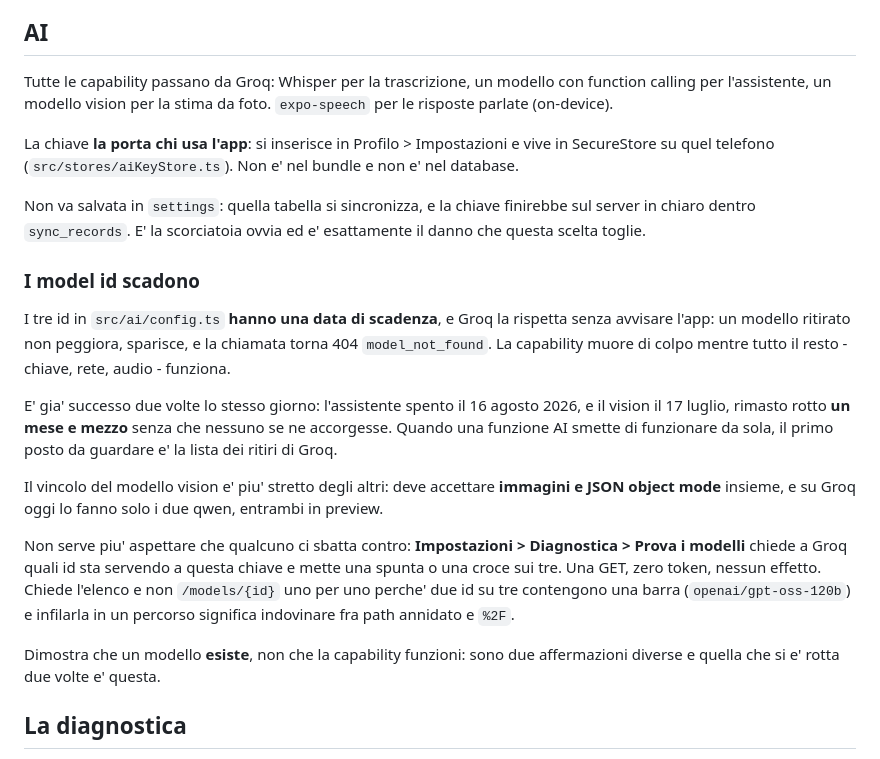
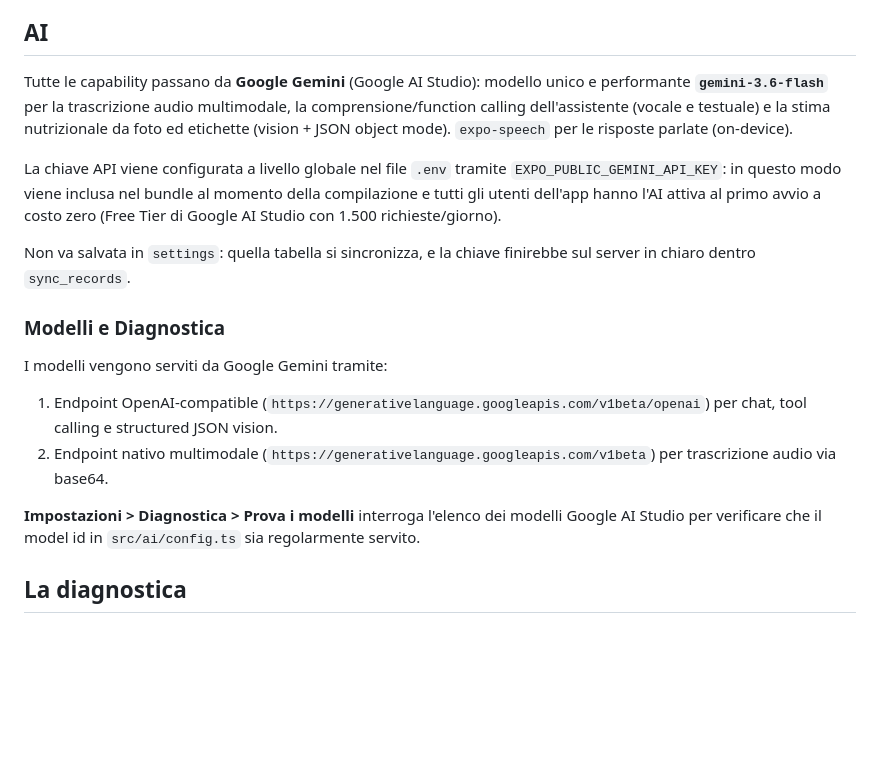
Before and after one commit to GeneralKoski/KalTrack, a Markdown page: CLAUDE.md, the part around the change. Rendered like a GitHub page; blank space fills up the shorter version.

Commit message:
docs: update CLAUDE.md with Google Gemini configuration and global env key

```diff
--- a/CLAUDE.md
+++ b/CLAUDE.md
@@ -427,43 +427,20 @@ Valgono le guide Dieffetech `docs/react-native/`:
 
 ## AI
 
-Tutte le capability passano da Groq: Whisper per la trascrizione, un modello con
-function calling per l'assistente, un modello vision per la stima da foto.
+Tutte le capability passano da **Google Gemini** (Google AI Studio): modello unico e performante **`gemini-3.6-flash`** per la trascrizione audio multimodale, la comprensione/function calling dell'assistente (vocale e testuale) e la stima nutrizionale da foto ed etichette (vision + JSON object mode).
 `expo-speech` per le risposte parlate (on-device).
 
-La chiave **la porta chi usa l'app**: si inserisce in Profilo > Impostazioni e
-vive in SecureStore su quel telefono (`src/stores/aiKeyStore.ts`). Non e' nel
-bundle e non e' nel database.
+La chiave API viene configurata a livello globale nel file `.env` tramite `EXPO_PUBLIC_GEMINI_API_KEY`: in questo modo viene inclusa nel bundle al momento della compilazione e tutti gli utenti dell'app hanno l'AI attiva al primo avvio a costo zero (Free Tier di Google AI Studio con 1.500 richieste/giorno).
 
-Non va salvata in `settings`: quella tabella si sincronizza, e la chiave
-finirebbe sul server in chiaro dentro `sync_records`. E' la scorciatoia ovvia
-ed e' esattamente il danno che questa scelta toglie.
+Non va salvata in `settings`: quella tabella si sincronizza, e la chiave finirebbe sul server in chiaro dentro `sync_records`.
 
-### I model id scadono
+### Modelli e Diagnostica
 
-I tre id in `src/ai/config.ts` **hanno una data di scadenza**, e Groq la
-rispetta senza avvisare l'app: un modello ritirato non peggiora, sparisce, e la
-chiamata torna 404 `model_not_found`. La capability muore di colpo mentre tutto
-il resto - chiave, rete, audio - funziona.
+I modelli vengono serviti da Google Gemini tramite:
+1. Endpoint OpenAI-compatible (`https://generativelanguage.googleapis.com/v1beta/openai`) per chat, tool calling e structured JSON vision.
+2. Endpoint nativo multimodale (`https://generativelanguage.googleapis.com/v1beta`) per trascrizione audio via base64.
 
-E' gia' successo due volte lo stesso giorno: l'assistente spento il 16 agosto
-2026, e il vision il 17 luglio, rimasto rotto **un mese e mezzo** senza che
-nessuno se ne accorgesse. Quando una funzione AI smette di funzionare da sola,
-il primo posto da guardare e' la lista dei ritiri di Groq.
-
-Il vincolo del modello vision e' piu' stretto degli altri: deve accettare
-**immagini e JSON object mode** insieme, e su Groq oggi lo fanno solo i due
-qwen, entrambi in preview.
-
-Non serve piu' aspettare che qualcuno ci sbatta contro: **Impostazioni >
-Diagnostica > Prova i modelli** chiede a Groq quali id sta servendo a questa
-chiave e mette una spunta o una croce sui tre. Una GET, zero token, nessun
-effetto. Chiede l'elenco e non `/models/{id}` uno per uno perche' due id su tre
-contengono una barra (`openai/gpt-oss-120b`) e infilarla in un percorso
-significa indovinare fra path annidato e `%2F`.
-
-Dimostra che un modello **esiste**, non che la capability funzioni: sono due
-affermazioni diverse e quella che si e' rotta due volte e' questa.
+**Impostazioni > Diagnostica > Prova i modelli** interroga l'elenco dei modelli Google AI Studio per verificare che il model id in `src/ai/config.ts` sia regolarmente servito.
 
 ## La diagnostica
 
```
